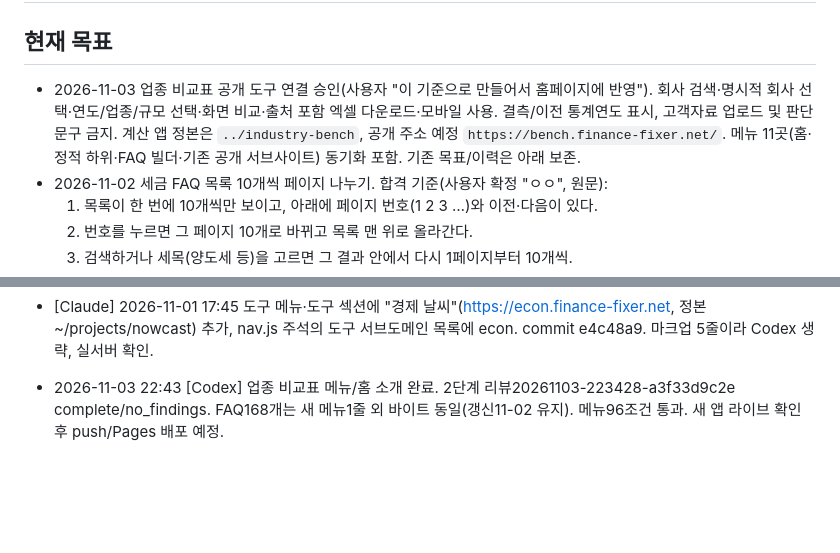
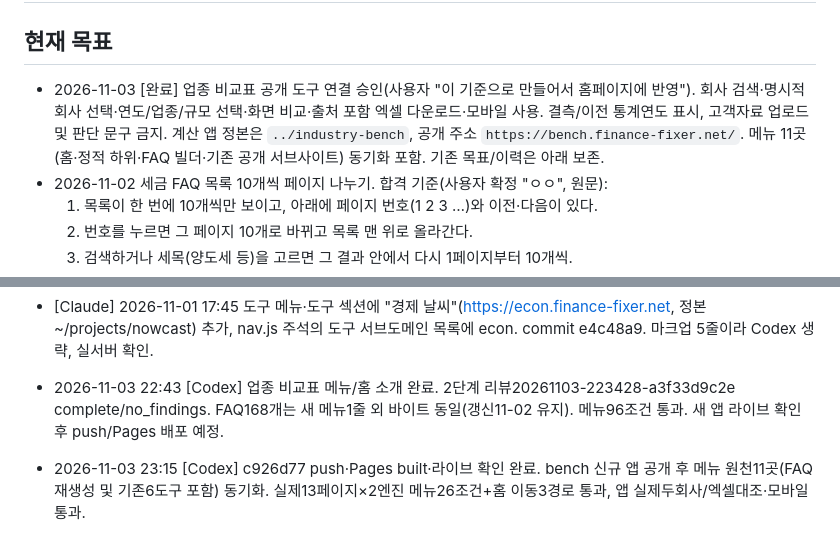
Before and after one commit to h6nwt5tv4m-byte/finance-fixer, a Markdown page: .ai-handoff.md, 2 parts joined by grey strips. Rendered like a GitHub page; blank space fills up the shorter version.

Commit message:
docs: 업종 비교표 공개 배포와 검증 기록

```diff
--- a/.ai-handoff.md
+++ b/.ai-handoff.md
@@ -1,7 +1,7 @@
 # finance-fixer — 재무해결사 홈페이지 (GitHub Pages)
 
 ## 현재 목표
-- 2026-11-03 업종 비교표 공개 도구 연결 승인(사용자 "이 기준으로 만들어서 홈페이지에 반영"). 회사 검색·명시적 회사 선택·연도/업종/규모 선택·화면 비교·출처 포함 엑셀 다운로드·모바일 사용. 결측/이전 통계연도 표시, 고객자료 업로드 및 판단 문구 금지. 계산 앱 정본은 `../industry-bench`, 공개 주소 예정 `https://bench.finance-fixer.net/`. 메뉴 11곳(홈·정적 하위·FAQ 빌더·기존 공개 서브사이트) 동기화 포함. 기존 목표/이력은 아래 보존.
+- 2026-11-03 [완료] 업종 비교표 공개 도구 연결 승인(사용자 "이 기준으로 만들어서 홈페이지에 반영"). 회사 검색·명시적 회사 선택·연도/업종/규모 선택·화면 비교·출처 포함 엑셀 다운로드·모바일 사용. 결측/이전 통계연도 표시, 고객자료 업로드 및 판단 문구 금지. 계산 앱 정본은 `../industry-bench`, 공개 주소 `https://bench.finance-fixer.net/`. 메뉴 11곳(홈·정적 하위·FAQ 빌더·기존 공개 서브사이트) 동기화 포함. 기존 목표/이력은 아래 보존.
 - 2026-11-02 세금 FAQ 목록 10개씩 페이지 나누기. 합격 기준(사용자 확정 "ㅇㅇ", 원문):
   1. 목록이 한 번에 10개씩만 보이고, 아래에 페이지 번호(1 2 3 …)와 이전·다음이 있다.
   2. 번호를 누르면 그 페이지 10개로 바뀌고 목록 맨 위로 올라간다.
@@ -94,3 +94,5 @@
 - [Claude] 2026-11-01 17:45 도구 메뉴·도구 섹션에 "경제 날씨"(https://econ.finance-fixer.net, 정본 ~/projects/nowcast) 추가, nav.js 주석의 도구 서브도메인 목록에 econ. commit e4c48a9. 마크업 5줄이라 Codex 생략, 실서버 확인.
 
 - 2026-11-03 22:43 [Codex] 업종 비교표 메뉴/홈 소개 완료. 2단계 리뷰20261103-223428-a3f33d9c2e complete/no_findings. FAQ168개는 새 메뉴1줄 외 바이트 동일(갱신11-02 유지). 메뉴96조건 통과. 새 앱 라이브 확인 후 push/Pages 배포 예정.
+
+- 2026-11-03 23:15 [Codex] c926d77 push·Pages built·라이브 확인 완료. bench 신규 앱 공개 후 메뉴 원천11곳(FAQ 재생성 및 기존6도구 포함) 동기화. 실제13페이지×2엔진 메뉴26조건+홈 이동3경로 통과, 앱 실제두회사/엑셀대조·모바일 통과.
```
